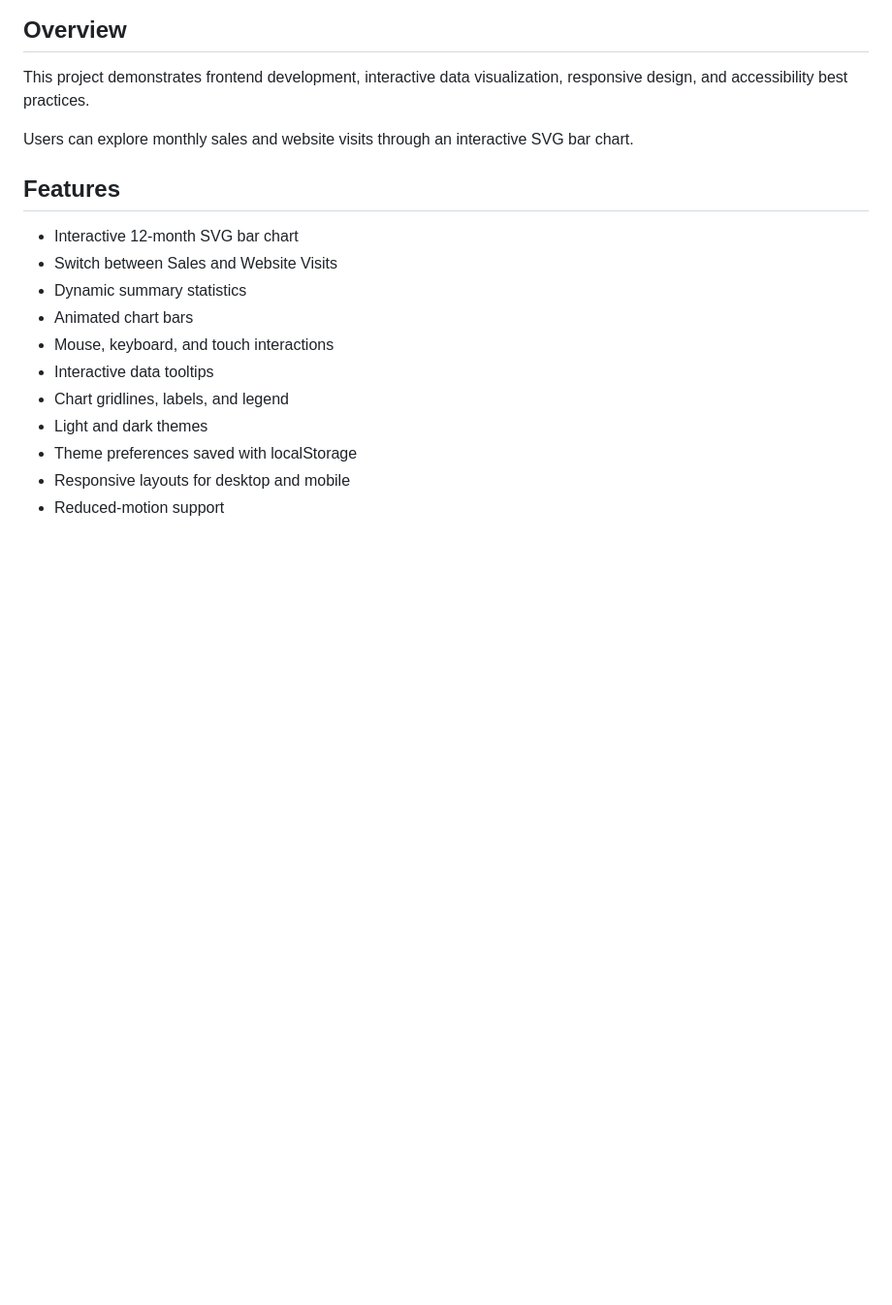
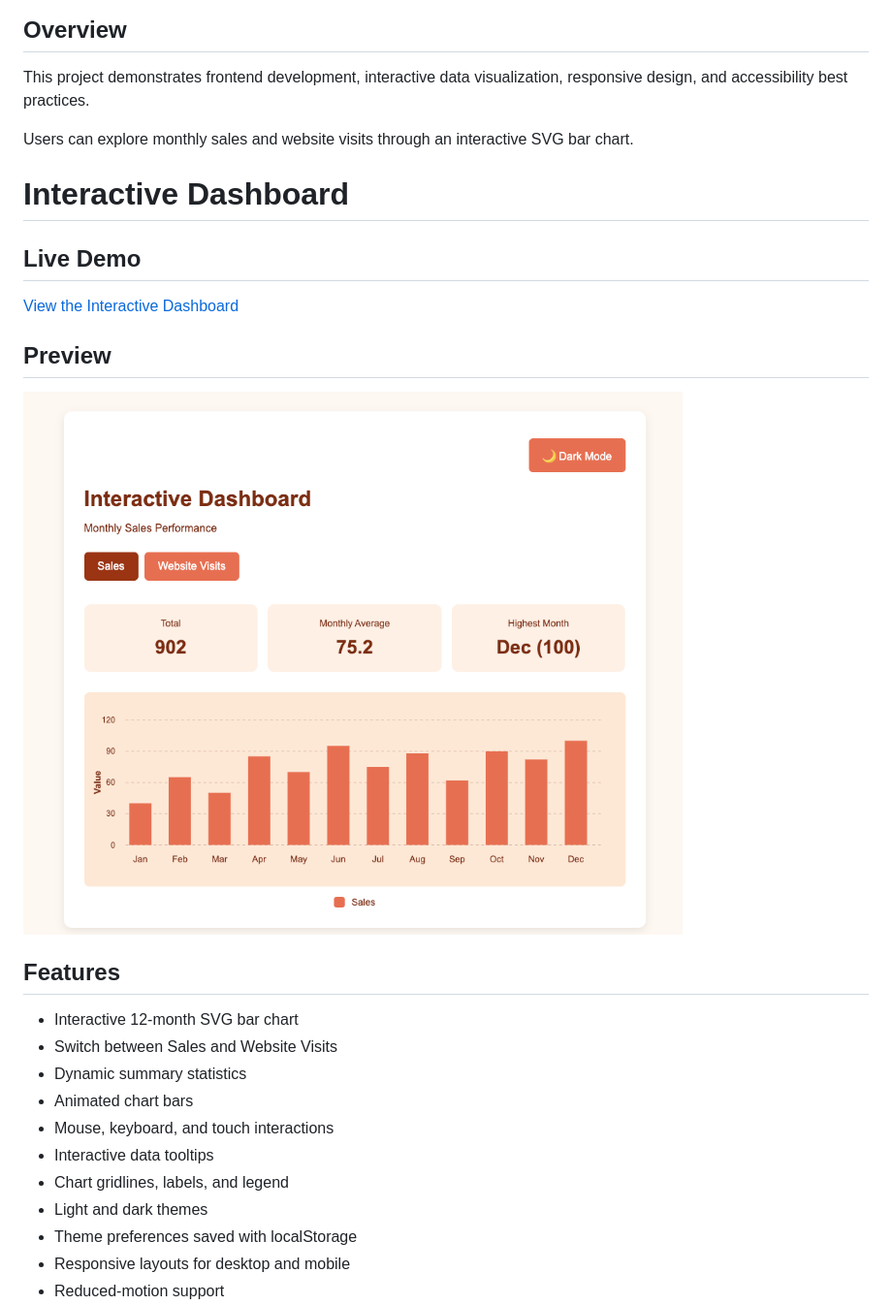
Before and after one commit to annabananacat/interactive-dashboard, a Markdown page: README.md, the part around the change. Shown at 97% size. Rendered like a GitHub page; pictures changed too: images/dashboard-preview.png (added); blank space fills up the shorter version.

Commit message:
Add dashboard screenshot to README

```diff
--- a/README.md
+++ b/README.md
@@ -12,6 +12,19 @@ and accessibility best practices.
 
 Users can explore monthly sales and website visits
 through an interactive SVG bar chart.
+
+
+# Interactive Dashboard
+
+## Live Demo
+
+[View the Interactive Dashboard](https://annabananacat.github.io/interactive-dashboard/)
+
+## Preview
+
+![Interactive Dashboard Preview](images/dashboard-preview.png)
+
+
 
 ## Features
 
```
